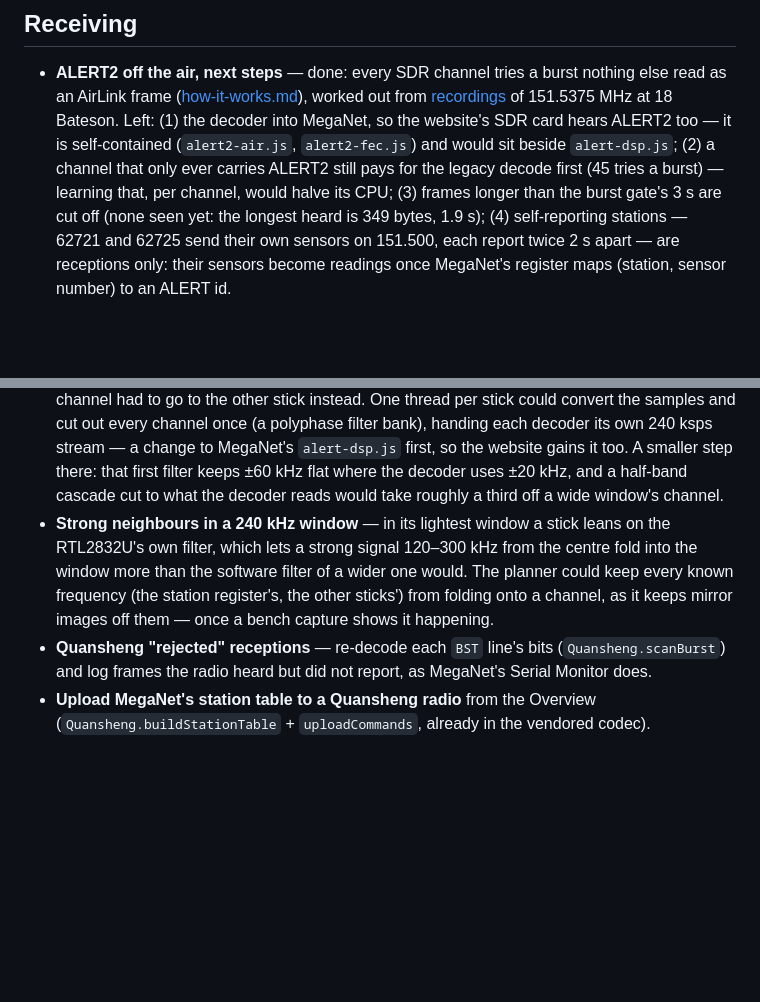
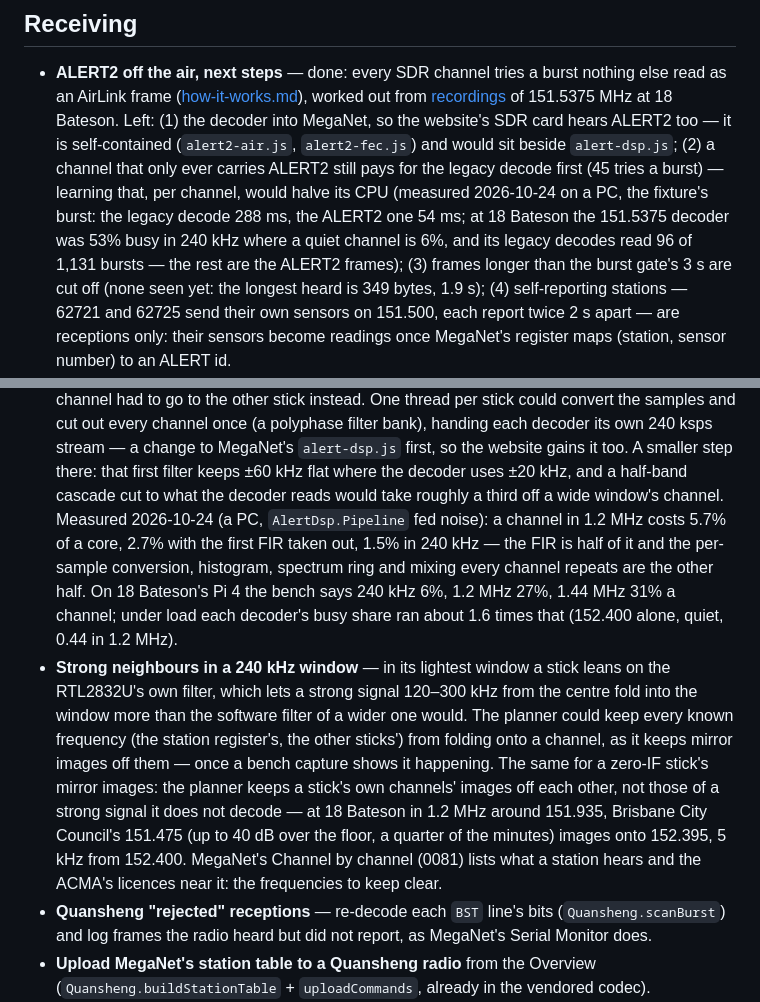
Before and after one commit to cdomotor-g/RPi_ALERT, a Markdown page: docs/roadmap.md, 2 parts joined by grey strips. Rendered like a GitHub page; blank space fills up the shorter version.

Commit message:
Roadmap: what 18 Bateson measured — the legacy decode on an ALERT2 link, a wide window's cost split, a strong neighbour's mirror image
Co-Authored-By: Claude Opus 5.5 <noreply@anthropic.com>
Claude-Session: https://claude.ai/code/session_01B4utL6j8moZGnMH1sU5LM7

```diff
--- a/docs/roadmap.md
+++ b/docs/roadmap.md
@@ -68,7 +68,9 @@ badly each one strands somebody:
   into MegaNet, so the website's SDR card hears ALERT2 too — it is self-contained (`alert2-air.js`,
   `alert2-fec.js`) and would sit beside `alert-dsp.js`; (2) a channel that only ever carries ALERT2
   still pays for the legacy decode first (45 tries a burst) — learning that, per channel, would
-  halve its CPU; (3) frames longer than the burst gate's 3 s are cut off (none seen yet: the
+  halve its CPU (measured 2026-10-24 on a PC, the fixture's burst: the legacy decode 288 ms, the
+  ALERT2 one 54 ms; at 18 Bateson the 151.5375 decoder was 53% busy in 240 kHz where a quiet
+  channel is 6%, and its legacy decodes read 96 of 1,131 bursts — the rest are the ALERT2 frames); (3) frames longer than the burst gate's 3 s are cut off (none seen yet: the
   longest heard is 349 bytes, 1.9 s); (4) self-reporting stations — 62721 and 62725 send their own
   sensors on 151.500, each report twice 2 s apart — are receptions only: their sensors become
   readings once MegaNet's register maps (station, sensor number) to an ALERT id.
@@ -89,12 +91,22 @@ badly each one strands somebody:
   channel once (a polyphase filter bank), handing each decoder its own 240 ksps stream — a change to
   MegaNet's `alert-dsp.js` first, so the website gains it too. A smaller step there: that first
   filter keeps ±60 kHz flat where the decoder uses ±20 kHz, and a half-band cascade cut to what the
-  decoder reads would take roughly a third off a wide window's channel.
+  decoder reads would take roughly a third off a wide window's channel. Measured 2026-10-24 (a PC,
+  `AlertDsp.Pipeline` fed noise): a channel in 1.2 MHz costs 5.7% of a core, 2.7% with the first
+  FIR taken out, 1.5% in 240 kHz — the FIR is half of it and the per-sample conversion, histogram,
+  spectrum ring and mixing every channel repeats are the other half. On 18 Bateson's Pi 4 the
+  bench says 240 kHz 6%, 1.2 MHz 27%, 1.44 MHz 31% a channel; under load each decoder's busy
+  share ran about 1.6 times that (152.400 alone, quiet, 0.44 in 1.2 MHz).
 - **Strong neighbours in a 240 kHz window** — in its lightest window a stick leans on the
   RTL2832U's own filter, which lets a strong signal 120–300 kHz from the centre fold into the
   window more than the software filter of a wider one would. The planner could keep every known
   frequency (the station register's, the other sticks') from folding onto a channel, as it keeps
-  mirror images off them — once a bench capture shows it happening.
+  mirror images off them — once a bench capture shows it happening. The same for a zero-IF stick's
+  mirror images: the planner keeps a stick's own channels' images off each other, not those of a
+  strong signal it does not decode — at 18 Bateson in 1.2 MHz around 151.935, Brisbane City
+  Council's 151.475 (up to 40 dB over the floor, a quarter of the minutes) images onto 152.395, 5 kHz
+  from 152.400. MegaNet's Channel by channel (0081) lists what a station hears and the ACMA's
+  licences near it: the frequencies to keep clear.
 - **Quansheng "rejected" receptions** — re-decode each `BST` line's bits (`Quansheng.scanBurst`) and log
   frames the radio heard but did not report, as MegaNet's Serial Monitor does.
 - **Upload MegaNet's station table to a Quansheng radio** from the Overview
```
